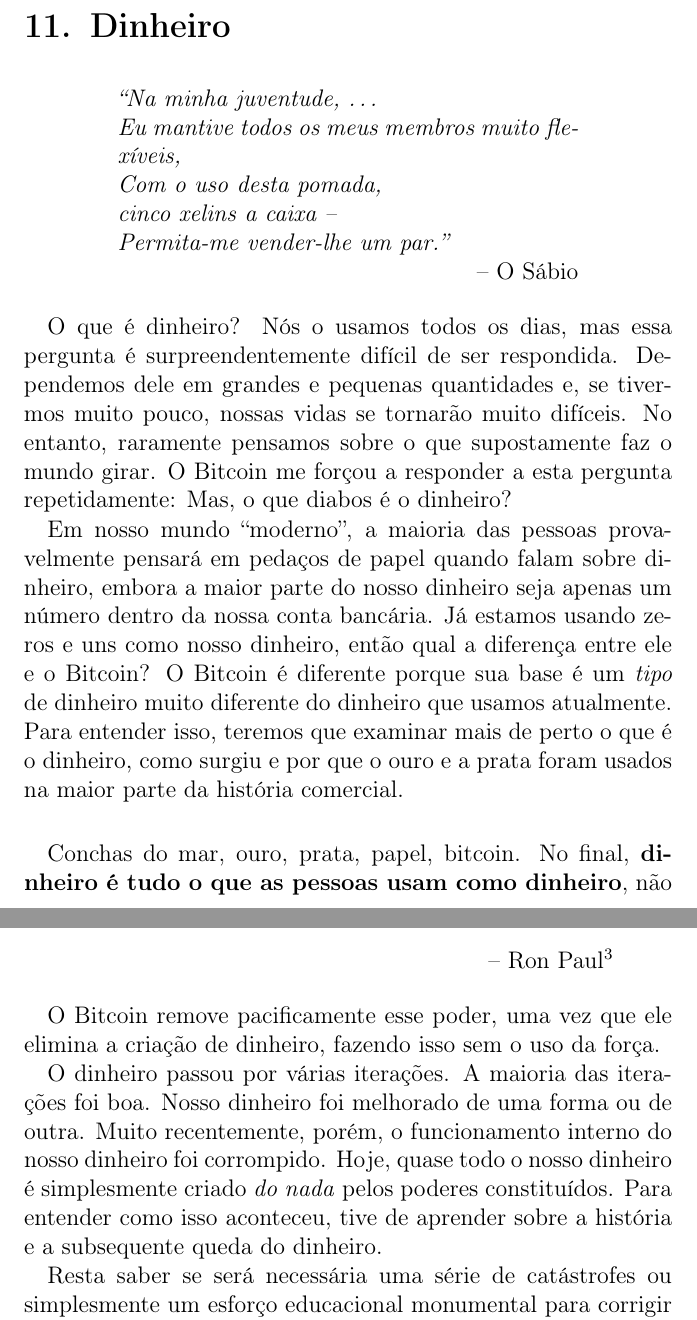
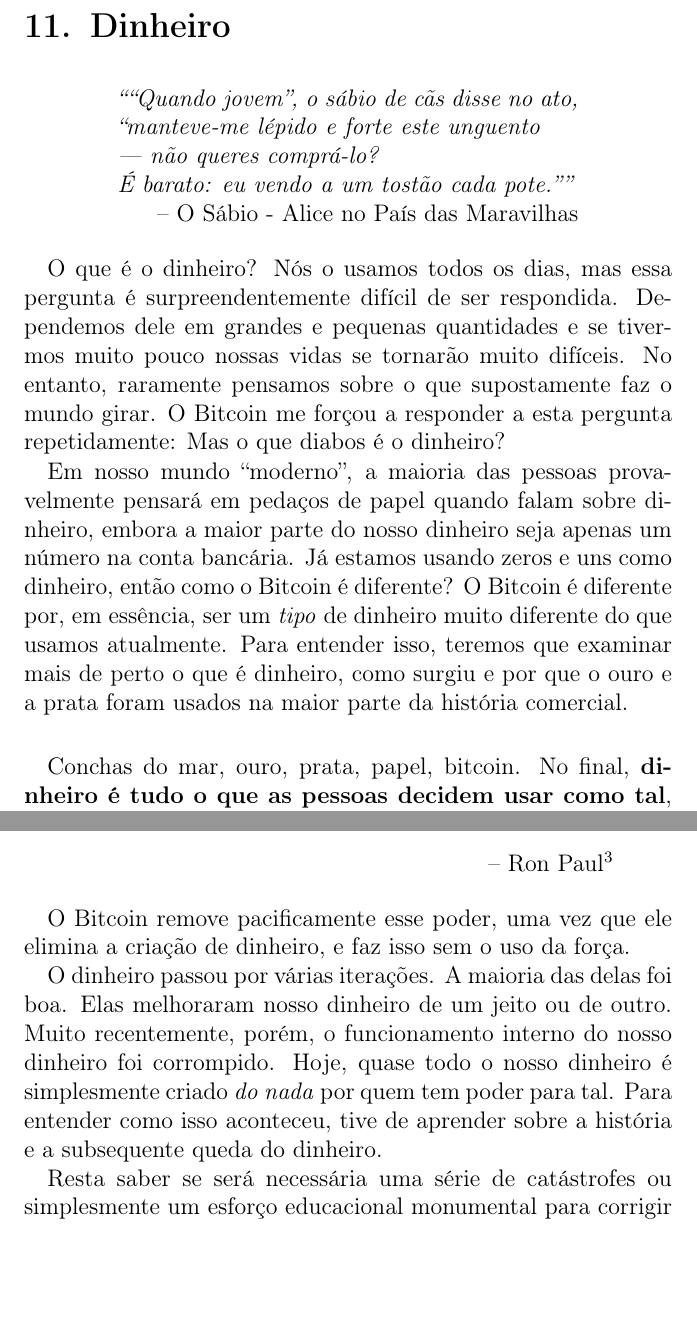
Before and after one commit to dontpanicmarvin/21lessons-book, a LaTeX book (main.tex, which reads lessons/ch2-11-money.tex): two parts of pages 65 and 67 of 163, joined at a grey line, cut so that both start at the same text, the shorter picture padded with empty space. Compiled offline with pdfLaTeX.

Commit message:
revision: lesson 11

```diff
--- a/lessons/ch2-11-money.tex
+++ b/lessons/ch2-11-money.tex
@@ -1,18 +1,17 @@
 \chapter{Dinheiro}
 \label{les:11}
 
-\begin{chapquote}{O Sábio}
-\enquote{Na minha juventude, \ldots \\
-Eu mantive todos os meus membros muito flexíveis, \\
-Com o uso desta pomada, \\
-cinco xelins a caixa -- \\
-Permita-me vender-lhe um par.}
+\begin{chapquote}{O Sábio - Alice no País das Maravilhas}
+\enquote{“Quando jovem”, o sábio de cãs disse no ato,\\
+“manteve-me lépido e forte este unguento\\
+— não queres comprá-lo? \\
+É barato: eu vendo a um tostão cada pote.”}
 \end{chapquote}
 
-O que é dinheiro? Nós o usamos todos os dias, mas essa pergunta é surpreendentemente difícil de ser respondida. Dependemos dele em grandes e pequenas quantidades e, se tivermos muito pouco, nossas vidas se tornarão muito difíceis. No entanto, raramente pensamos sobre o que supostamente faz o mundo girar. O Bitcoin me forçou a responder a esta pergunta repetidamente: Mas, o que diabos é o dinheiro?
+O que é o dinheiro? Nós o usamos todos os dias, mas essa pergunta é surpreendentemente difícil de ser respondida. Dependemos dele em grandes e pequenas quantidades e se tivermos muito pouco nossas vidas se tornarão muito difíceis. No entanto, raramente pensamos sobre o que supostamente faz o mundo girar. O Bitcoin me forçou a responder a esta pergunta repetidamente: Mas o que diabos é o dinheiro?
 
-Em nosso mundo \enquote{moderno}, a maioria das pessoas provavelmente pensará em pedaços de papel quando falam sobre dinheiro, embora a maior parte do nosso dinheiro seja apenas um número dentro da nossa conta bancária. Já estamos usando zeros e uns como nosso dinheiro, então qual a diferença entre ele e o Bitcoin? O Bitcoin é diferente porque sua base é um \textit{tipo} de dinheiro muito diferente do dinheiro que usamos atualmente. Para entender isso, teremos que examinar mais de perto o que é o dinheiro, como surgiu e por que o ouro e a prata foram usados na maior parte da história comercial.
+Em nosso mundo \enquote{moderno}, a maioria das pessoas provavelmente pensará em pedaços de papel quando falam sobre dinheiro, embora a maior parte do nosso dinheiro seja apenas um número na conta bancária. Já estamos usando zeros e uns como dinheiro, então como o Bitcoin é diferente? O Bitcoin é diferente por, em essência, ser um \textit{tipo} de dinheiro muito diferente do que usamos atualmente. Para entender isso, teremos que examinar mais de perto o que é dinheiro, como surgiu e por que o ouro e a prata foram usados na maior parte da história comercial.
 
 \paragraph{}
-Conchas do mar, ouro, prata, papel, bitcoin. No final, \textbf{dinheiro é tudo o que as pessoas usam como dinheiro}, não importa sua forma, ou a falta dela.
+Conchas do mar, ouro, prata, papel, bitcoin. No final, \textbf{dinheiro é tudo o que as pessoas decidem usar como tal}, não importando forma ou a falta dela.
 
@@ -36,9 +35,9 @@
 \begin{flushright} -- Ron Paul\footnote{Ron Paul, \textit{O Fim do Fed} \cite{end-the-fed}}
 \end{flushright}\end{samepage}\end{quotation}
 
-O Bitcoin remove pacificamente esse poder, uma vez que ele elimina a criação de dinheiro, fazendo isso sem o uso da força.
+O Bitcoin remove pacificamente esse poder, uma vez que ele elimina a criação de dinheiro, e faz isso sem o uso da força.
 
-O dinheiro passou por várias iterações. A maioria das iterações foi boa. Nosso dinheiro foi melhorado de uma forma ou de outra. Muito recentemente, porém, o funcionamento interno do nosso dinheiro foi corrompido. Hoje, quase todo o nosso dinheiro é simplesmente criado \textit{do nada} pelos poderes constituídos. Para entender como isso aconteceu, tive de aprender sobre a história e a subsequente queda do dinheiro.
+O dinheiro passou por várias iterações. A maioria das delas foi boa. Elas melhoraram nosso dinheiro de um jeito ou de outro. Muito recentemente, porém, o funcionamento interno do nosso dinheiro foi corrompido. Hoje, quase todo o nosso dinheiro é simplesmente criado \textit{do nada} por quem tem poder para tal. Para entender como isso aconteceu, tive de aprender sobre a história e a subsequente queda do dinheiro.
 
 Resta saber se será necessária uma série de catástrofes ou simplesmente um esforço educacional monumental para corrigir essa corrupção. Rezo aos deuses do dinheiro forte para que seja a segunda opção.
 
```
Also changed, not shown: lessons/ch2-11-money.tex (8 more changed lines).
